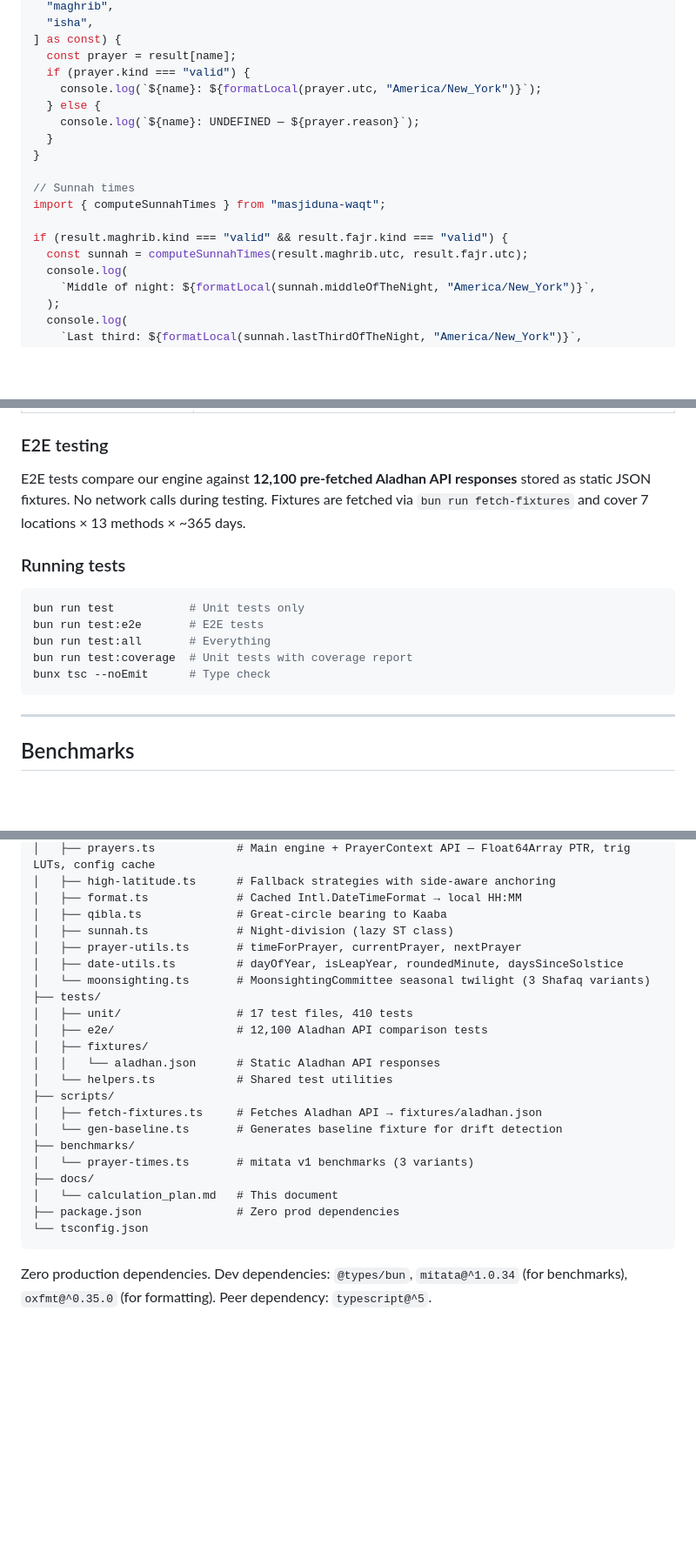
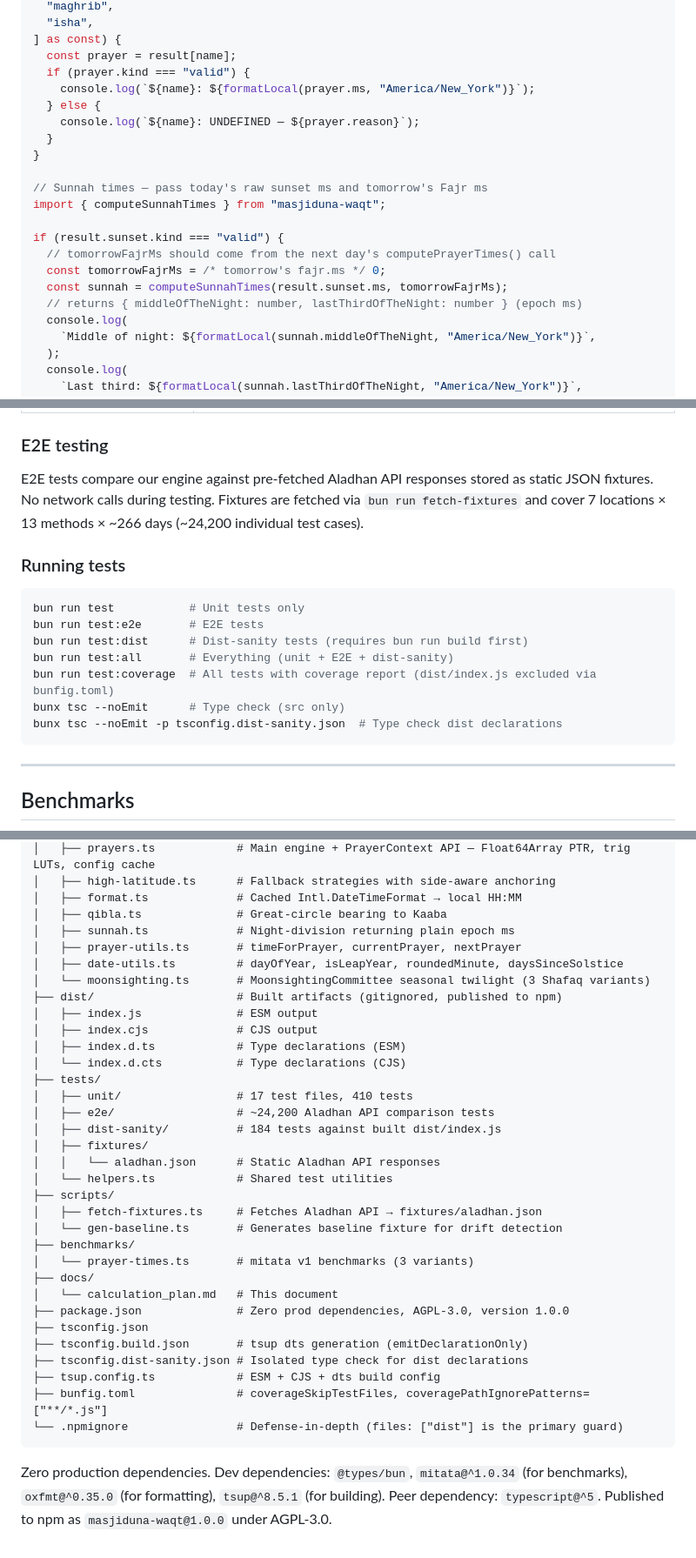
Before and after one commit to arafathusayn/masjiduna-waqt, a Markdown page: docs/calculation_plan.md, 3 parts joined by grey strips. Shown at 87% size. Drawn GitHub-style; blank space fills up the shorter version.

````diff
--- a/docs/calculation_plan.md
+++ b/docs/calculation_plan.md
@@ -334,17 +334,20 @@ for (const name of [
 ] as const) {
   const prayer = result[name];
   if (prayer.kind === "valid") {
-    console.log(`${name}: ${formatLocal(prayer.utc, "America/New_York")}`);
+    console.log(`${name}: ${formatLocal(prayer.ms, "America/New_York")}`);
   } else {
     console.log(`${name}: UNDEFINED — ${prayer.reason}`);
   }
 }
 
-// Sunnah times
+// Sunnah times — pass today's raw sunset ms and tomorrow's Fajr ms
 import { computeSunnahTimes } from "masjiduna-waqt";
 
-if (result.maghrib.kind === "valid" && result.fajr.kind === "valid") {
-  const sunnah = computeSunnahTimes(result.maghrib.utc, result.fajr.utc);
+if (result.sunset.kind === "valid") {
+  // tomorrowFajrMs should come from the next day's computePrayerTimes() call
+  const tomorrowFajrMs = /* tomorrow's fajr.ms */ 0;
+  const sunnah = computeSunnahTimes(result.sunset.ms, tomorrowFajrMs);
+  // returns { middleOfTheNight: number, lastThirdOfTheNight: number } (epoch ms)
   console.log(
     `Middle of night: ${formatLocal(sunnah.middleOfTheNight, "America/New_York")}`,
   );
@@ -455,16 +459,18 @@ The engine computes 7,300 prayer times (20 locations × 365 days) in **~900µs**
 
 ### E2E testing
 
-E2E tests compare our engine against **12,100 pre-fetched Aladhan API responses** stored as static JSON fixtures. No network calls during testing. Fixtures are fetched via `bun run fetch-fixtures` and cover 7 locations × 13 methods × ~365 days.
+E2E tests compare our engine against pre-fetched Aladhan API responses stored as static JSON fixtures. No network calls during testing. Fixtures are fetched via `bun run fetch-fixtures` and cover 7 locations × 13 methods × ~266 days (~24,200 individual test cases).
 
 ### Running tests
 
 ```sh
 bun run test           # Unit tests only
 bun run test:e2e       # E2E tests
-bun run test:all       # Everything
-bun run test:coverage  # Unit tests with coverage report
-bunx tsc --noEmit      # Type check
+bun run test:dist      # Dist-sanity tests (requires bun run build first)
+bun run test:all       # Everything (unit + E2E + dist-sanity)
+bun run test:coverage  # All tests with coverage report (dist/index.js excluded via bunfig.toml)
+bunx tsc --noEmit      # Type check (src only)
+bunx tsc --noEmit -p tsconfig.dist-sanity.json  # Type check dist declarations
 ```
 
 ---
@@ -500,13 +506,19 @@ masjiduna-waqt/
 │   ├── high-latitude.ts      # Fallback strategies with side-aware anchoring
 │   ├── format.ts             # Cached Intl.DateTimeFormat → local HH:MM
 │   ├── qibla.ts              # Great-circle bearing to Kaaba
-│   ├── sunnah.ts             # Night-division (lazy ST class)
+│   ├── sunnah.ts             # Night-division returning plain epoch ms
 │   ├── prayer-utils.ts       # timeForPrayer, currentPrayer, nextPrayer
 │   ├── date-utils.ts         # dayOfYear, isLeapYear, roundedMinute, daysSinceSolstice
 │   └── moonsighting.ts       # MoonsightingCommittee seasonal twilight (3 Shafaq variants)
+├── dist/                     # Built artifacts (gitignored, published to npm)
+│   ├── index.js              # ESM output
+│   ├── index.cjs             # CJS output
+│   ├── index.d.ts            # Type declarations (ESM)
+│   └── index.d.cts           # Type declarations (CJS)
 ├── tests/
 │   ├── unit/                 # 17 test files, 410 tests
-│   ├── e2e/                  # 12,100 Aladhan API comparison tests
+│   ├── e2e/                  # ~24,200 Aladhan API comparison tests
+│   ├── dist-sanity/          # 184 tests against built dist/index.js
 │   ├── fixtures/
 │   │   └── aladhan.json      # Static Aladhan API responses
 │   └── helpers.ts            # Shared test utilities
@@ -517,8 +529,13 @@ masjiduna-waqt/
 │   └── prayer-times.ts       # mitata v1 benchmarks (3 variants)
 ├── docs/
 │   └── calculation_plan.md   # This document
-├── package.json              # Zero prod dependencies
-└── tsconfig.json
+├── package.json              # Zero prod dependencies, AGPL-3.0, version 1.0.0
+├── tsconfig.json
+├── tsconfig.build.json       # tsup dts generation (emitDeclarationOnly)
+├── tsconfig.dist-sanity.json # Isolated type check for dist declarations
+├── tsup.config.ts            # ESM + CJS + dts build config
+├── bunfig.toml               # coverageSkipTestFiles, coveragePathIgnorePatterns=["**/*.js"]
+└── .npmignore                # Defense-in-depth (files: ["dist"] is the primary guard)
 ```
 
-Zero production dependencies. Dev dependencies: `@types/bun`, `mitata@^1.0.34` (for benchmarks), `oxfmt@^0.35.0` (for formatting). Peer dependency: `typescript@^5`.
+Zero production dependencies. Dev dependencies: `@types/bun`, `mitata@^1.0.34` (for benchmarks), `oxfmt@^0.35.0` (for formatting), `tsup@^8.5.1` (for building). Peer dependency: `typescript@^5`. Published to npm as `masjiduna-waqt@1.0.0` under AGPL-3.0.
````
Also changed, not shown: other parts of docs/calculation_plan.md (+17 -16 lines).
